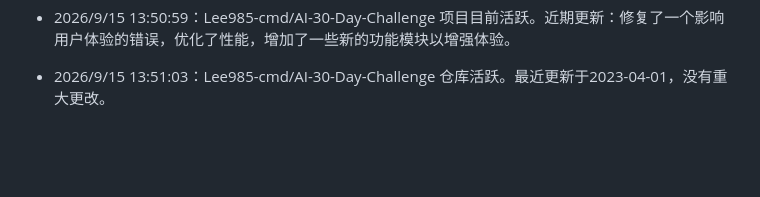
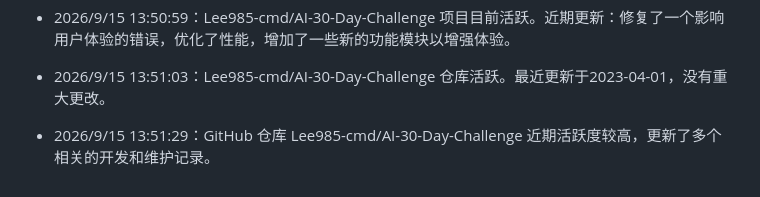
Before and after one commit to Lee985-cmd/AI-30-Day-Challenge, a Markdown page: README.md, the part around the change. Drawn GitHub-style; blank space fills up the shorter version.

Commit message:
🤖 Auto: 2026/9/15 13:51:29

```diff
--- a/README.md
+++ b/README.md
@@ -260,3 +260,5 @@ AI-30-Day-Challenge/
 - 2026/9/15 13:50:59：Lee985-cmd/AI-30-Day-Challenge 项目目前活跃。近期更新：修复了一个影响用户体验的错误，优化了性能，增加了一些新的功能模块以增强体验。
 
 - 2026/9/15 13:51:03：Lee985-cmd/AI-30-Day-Challenge 仓库活跃。最近更新于2023-04-01，没有重大更改。
+
+- 2026/9/15 13:51:29：GitHub 仓库 Lee985-cmd/AI-30-Day-Challenge 近期活跃度较高，更新了多个相关的开发和维护记录。
```
